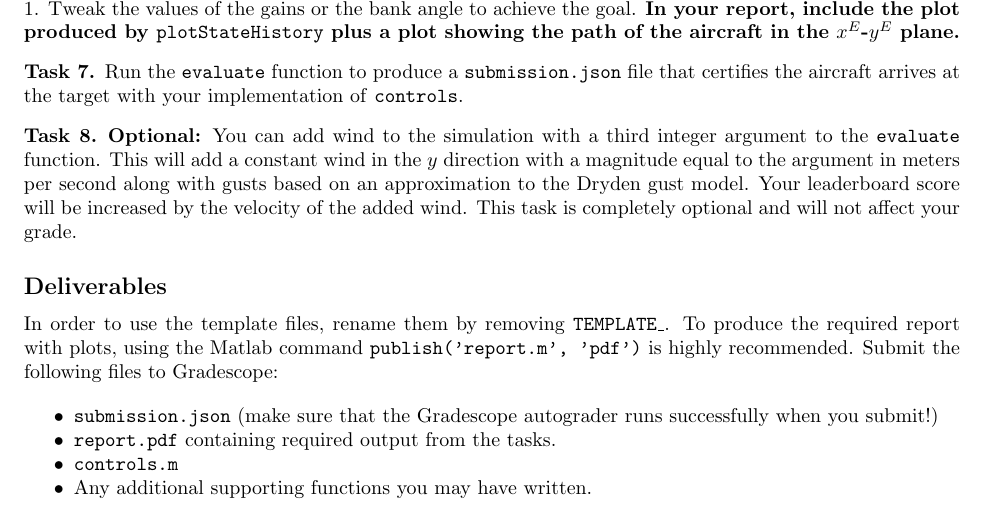
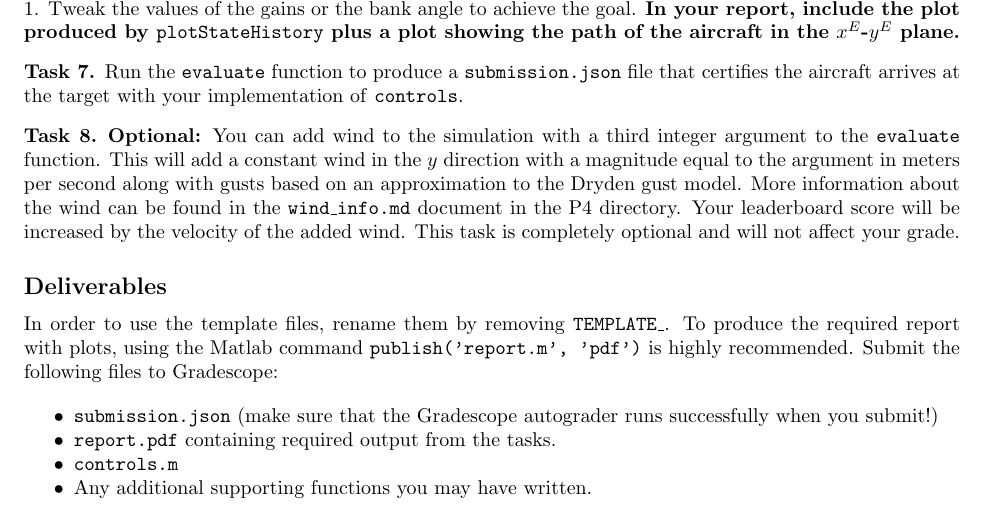
Before and after one commit to zsunberg/Aircraft-Dynamics-Materials, a LaTeX problem sheet (assignments/P4/programming-hw-4.tex): part of page 2 of 2, cut so that both start at the same text. Compiled offline with pdfLaTeX.

Commit message:
updated P4 assignment to mention wind_info

```diff
--- a/assignments/P4/programming-hw-4.tex
+++ b/assignments/P4/programming-hw-4.tex
@@ -68,7 +68,7 @@ You do not need to modify the elevator and thrust controllers that have already
 
 \begin{task}
     \textbf{Optional:}
-    You can add wind to the simulation with a third integer argument to the \texttt{evaluate} function. This will add a constant wind in the $y$ direction with a magnitude equal to the argument in meters per second along with gusts based on an approximation to the Dryden gust model. Your leaderboard score will be increased by the velocity of the added wind. This task is completely optional and will not affect your grade.
+    You can add wind to the simulation with a third integer argument to the \texttt{evaluate} function. This will add a constant wind in the $y$ direction with a magnitude equal to the argument in meters per second along with gusts based on an approximation to the Dryden gust model. More information about the wind can be found in the \texttt{wind\_info.md} document in the P4 directory. Your leaderboard score will be increased by the velocity of the added wind. This task is completely optional and will not affect your grade.
 \end{task}
 
 \subsection*{Deliverables}
```
Also changed, not shown: assignments/P4/programming-hw-4.pdf, 1 other file.
